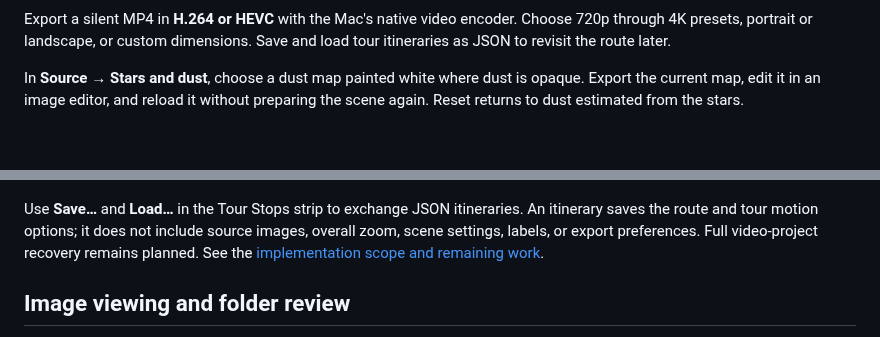
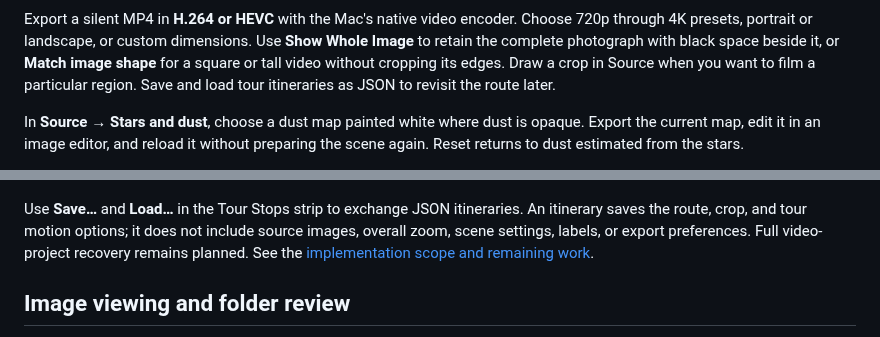
Before and after one commit to theatrus/seiza-mac, a Markdown page: README.md, 2 parts joined by grey strips. Drawn GitHub-style; blank space fills up the shorter version.

Commit message:
Fix parallax framing and solve original image headers

```diff
--- a/README.md
+++ b/README.md
@@ -57,6 +57,9 @@ distance, which is preserved when saving and loading tours.
 
 Export a silent MP4 in **H.264 or HEVC** with the Mac's native video encoder.
 Choose 720p through 4K presets, portrait or landscape, or custom dimensions.
+Use **Show Whole Image** to retain the complete photograph with black space
+beside it, or **Match image shape** for a square or tall video without cropping
+its edges. Draw a crop in Source when you want to film a particular region.
 Save and load tour itineraries as JSON to revisit the route later.
 
 In **Source → Stars and dust**, choose a dust map painted white where dust is
@@ -94,7 +97,7 @@ names and distances, with controls to replace, reload or remove each mask.
 ![Seiza's Output inspector beside the Iris Nebula tour, with resolution presets, orientation, frame rate, codec, quality, and MP4 export controls](docs/images/seiza-parallax-output.jpg)
 
 Use **Save…** and **Load…** in the Tour Stops strip to exchange JSON itineraries.
-An itinerary saves the route and tour motion options; it does not include source
+An itinerary saves the route, crop, and tour motion options; it does not include source
 images, overall zoom, scene settings, labels, or export preferences. Full
 video-project recovery remains planned. See the
 [implementation scope and remaining work](docs/PARALLAX-VIDEO.md).
```
Also changed, not shown: docs/PARALLAX-VIDEO.md (+72 -10 lines), docs/images/parallax-framing/output-framing.jpg (added), docs/images/parallax-framing/source-crop.jpg (added), 13 other files.
